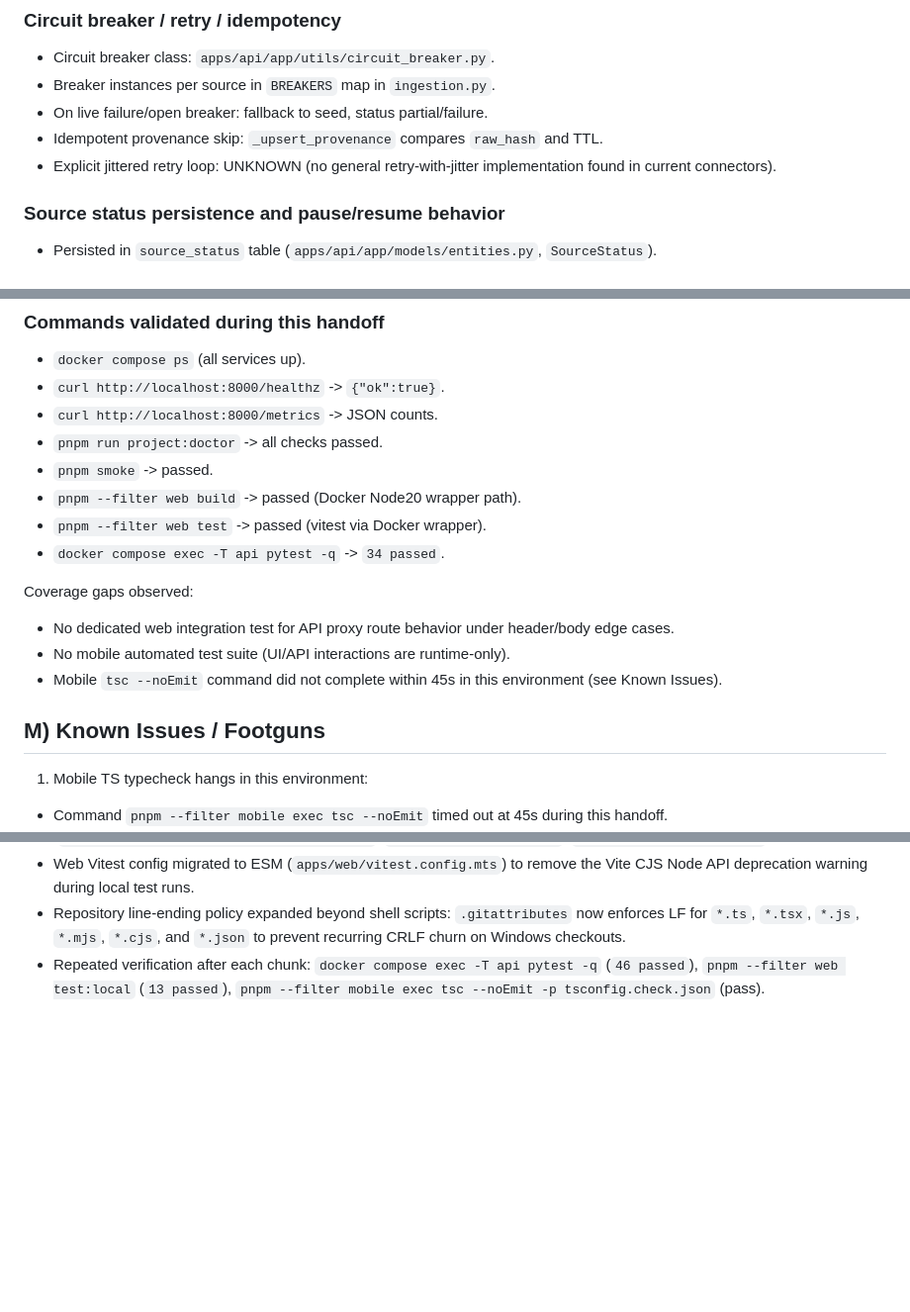
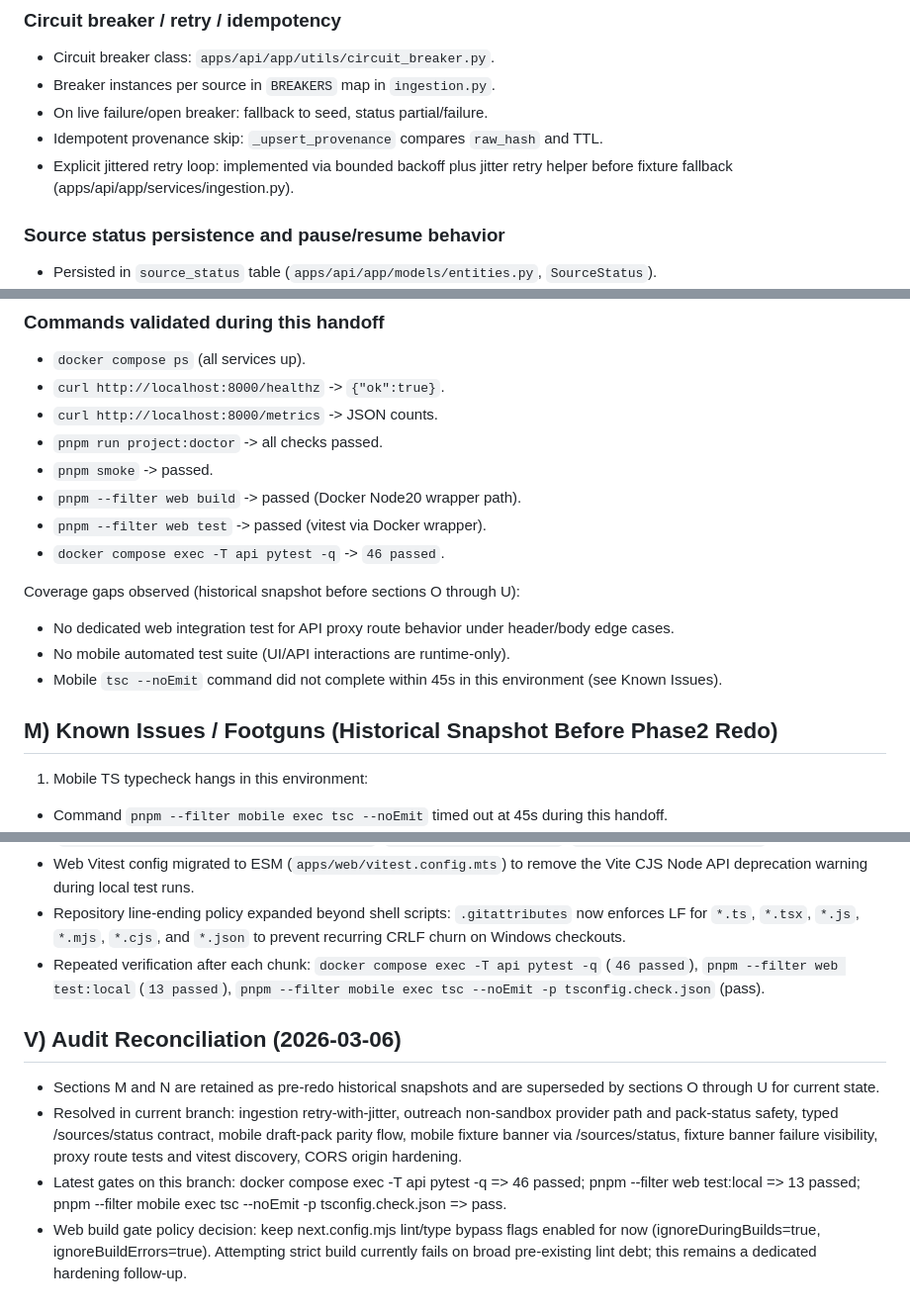
Before and after one commit to Jadkins333/autonomous-realtor-copilot, a Markdown page: docs/HANDOFF.md, 3 parts joined by grey strips. Shown at 99% size. GitHub-like rendering; blank space fills up the shorter version.

Commit message:
docs: add audit report and reconcile historical handoff sections

```diff
--- a/docs/HANDOFF.md
+++ b/docs/HANDOFF.md
@@ -292,7 +292,7 @@ Stored in `source_status.mode`.
 - Breaker instances per source in `BREAKERS` map in `ingestion.py`.
 - On live failure/open breaker: fallback to seed, status partial/failure.
 - Idempotent provenance skip: `_upsert_provenance` compares `raw_hash` and TTL.
-- Explicit jittered retry loop: UNKNOWN (no general retry-with-jitter implementation found in current connectors).
+- Explicit jittered retry loop: implemented via bounded backoff plus jitter retry helper before fixture fallback (apps/api/app/services/ingestion.py).
 
 ### Source status persistence and pause/resume behavior
 - Persisted in `source_status` table (`apps/api/app/models/entities.py`, `SourceStatus`).
@@ -445,14 +445,14 @@ Asserts include:
 - `pnpm smoke` -> passed.
 - `pnpm --filter web build` -> passed (Docker Node20 wrapper path).
 - `pnpm --filter web test` -> passed (vitest via Docker wrapper).
-- `docker compose exec -T api pytest -q` -> `34 passed`.
+- `docker compose exec -T api pytest -q` -> `46 passed`.
 
-Coverage gaps observed:
+Coverage gaps observed (historical snapshot before sections O through U):
 - No dedicated web integration test for API proxy route behavior under header/body edge cases.
 - No mobile automated test suite (UI/API interactions are runtime-only).
 - Mobile `tsc --noEmit` command did not complete within 45s in this environment (see Known Issues).
 
-## M) Known Issues / Footguns
+## M) Known Issues / Footguns (Historical Snapshot Before Phase2 Redo)
 1. Mobile TS typecheck hangs in this environment:
 - Command `pnpm --filter mobile exec tsc --noEmit` timed out at 45s during this handoff.
 - `tsc --showConfig` works; full noEmit run appears to stall.
@@ -569,3 +569,9 @@ New regression coverage:
 - Web Vitest config migrated to ESM (`apps/web/vitest.config.mts`) to remove the Vite CJS Node API deprecation warning during local test runs.
 - Repository line-ending policy expanded beyond shell scripts: `.gitattributes` now enforces LF for `*.ts`, `*.tsx`, `*.js`, `*.mjs`, `*.cjs`, and `*.json` to prevent recurring CRLF churn on Windows checkouts.
 - Repeated verification after each chunk: `docker compose exec -T api pytest -q` (`46 passed`), `pnpm --filter web test:local` (`13 passed`), `pnpm --filter mobile exec tsc --noEmit -p tsconfig.check.json` (pass).
+
+## V) Audit Reconciliation (2026-03-06)
+- Sections M and N are retained as pre-redo historical snapshots and are superseded by sections O through U for current state.
+- Resolved in current branch: ingestion retry-with-jitter, outreach non-sandbox provider path and pack-status safety, typed /sources/status contract, mobile draft-pack parity flow, mobile fixture banner via /sources/status, fixture banner failure visibility, proxy route tests and vitest discovery, CORS origin hardening.
+- Latest gates on this branch: docker compose exec -T api pytest -q => 46 passed; pnpm --filter web test:local => 13 passed; pnpm --filter mobile exec tsc --noEmit -p tsconfig.check.json => pass.
+- Web build gate policy decision: keep next.config.mjs lint/type bypass flags enabled for now (ignoreDuringBuilds=true, ignoreBuildErrors=true). Attempting strict build currently fails on broad pre-existing lint debt; this remains a dedicated hardening follow-up.
```
Also changed, not shown: other parts of docs/HANDOFF.md (+1 -1 lines), docs/AUDIT_REPORT.md (added, +34 -0 lines).
